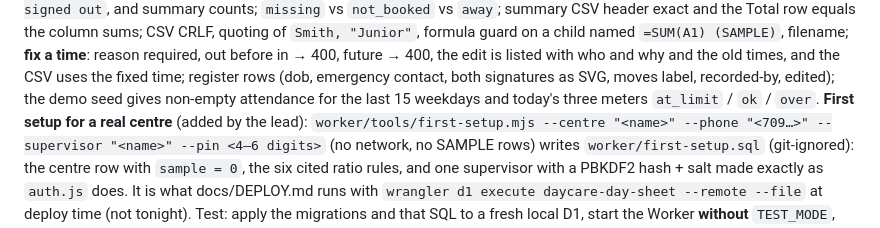
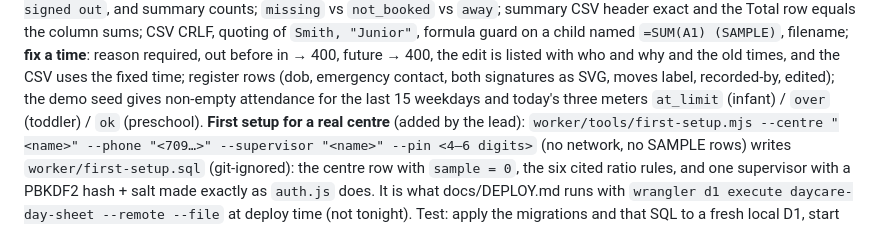
Before and after one commit to alexjpower74-create/daycare-day-sheet, a Markdown page: PLAN.md, the part around the change. Rendered like a GitHub page.

```diff
--- a/PLAN.md
+++ b/PLAN.md
@@ -215,7 +215,7 @@ open visits → present, 0 minutes, `Not signed out`, and summary counts; `missi
 the Total row equals the column sums; CSV CRLF, quoting of `Smith, "Junior"`, formula guard on a child named `=SUM(A1) (SAMPLE)`,
 filename; **fix a time**: reason required, out before in → 400, future → 400, the edit is listed with who and why and the old times,
 and the CSV uses the fixed time; register rows (dob, emergency contact, both signatures as SVG, moves label, recorded-by, edited);
-the demo seed gives non-empty attendance for the last 15 weekdays and today's three meters `at_limit` / `ok` / `over`.
+the demo seed gives non-empty attendance for the last 15 weekdays and today's three meters `at_limit` (infant) / `over` (toddler) / `ok` (preschool).
 **First setup for a real centre** (added by the lead): `worker/tools/first-setup.mjs --centre "<name>" --phone "<709…>" --supervisor
 "<name>" --pin <4–6 digits>` (no network, no SAMPLE rows) writes `worker/first-setup.sql` (git-ignored): the centre row with
 `sample = 0`, the six cited ratio rules, and one supervisor with a PBKDF2 hash + salt made exactly as `auth.js` does. It is what
```
Also changed, not shown: docs/API.md (+7 -5 lines).
